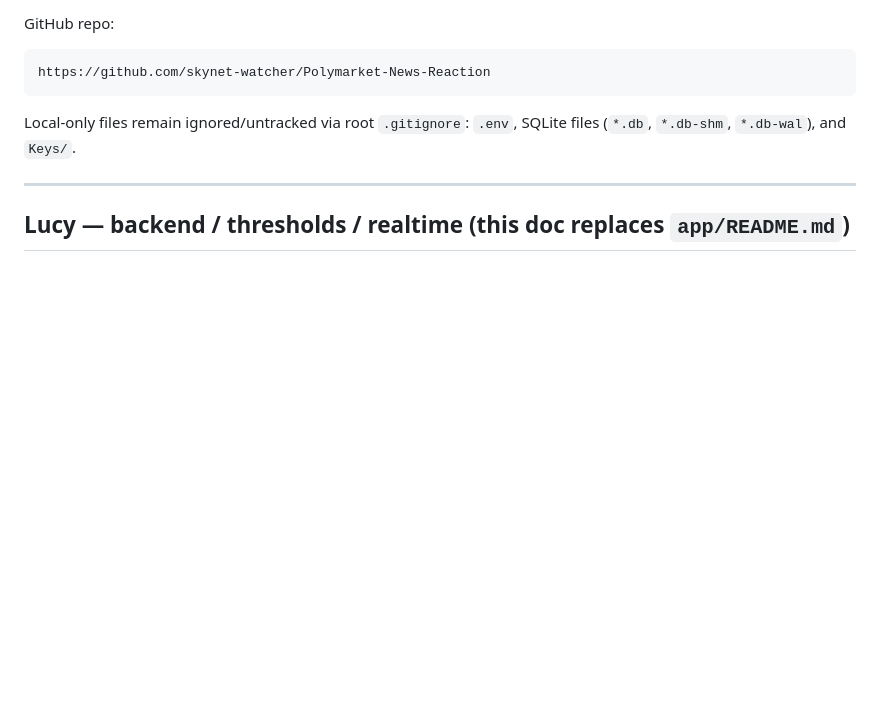
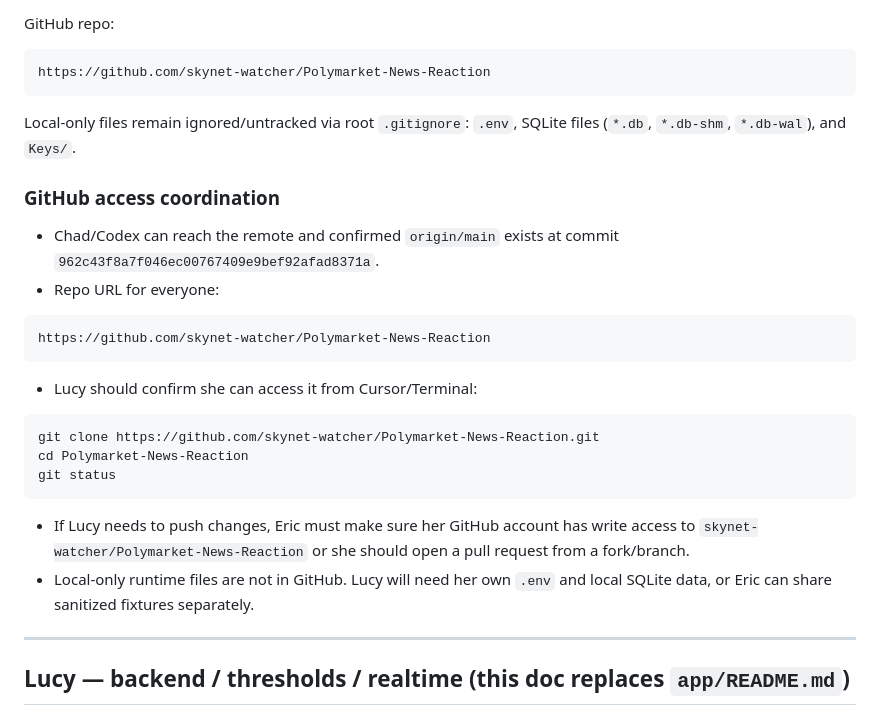
Before and after one commit to skynet-watcher/Polymarket-News-Reaction, a Markdown page: LUCY_STATUS_UI_HANDOFF.md, the part around the change. GitHub-like rendering; blank space fills up the shorter version.

Commit message:
docs: add GitHub access handoff for Lucy

````diff
--- a/LUCY_STATUS_UI_HANDOFF.md
+++ b/LUCY_STATUS_UI_HANDOFF.md
@@ -97,6 +97,26 @@ https://github.com/skynet-watcher/Polymarket-News-Reaction
 
 Local-only files remain ignored/untracked via root `.gitignore`: `.env`, SQLite files (`*.db`, `*.db-shm`, `*.db-wal`), and `Keys/`.
 
+### GitHub access coordination
+
+- Chad/Codex can reach the remote and confirmed `origin/main` exists at commit `962c43f8a7f046ec00767409e9bef92afad8371a`.
+- Repo URL for everyone:
+
+```text
+https://github.com/skynet-watcher/Polymarket-News-Reaction
+```
+
+- Lucy should confirm she can access it from Cursor/Terminal:
+
+```bash
+git clone https://github.com/skynet-watcher/Polymarket-News-Reaction.git
+cd Polymarket-News-Reaction
+git status
+```
+
+- If Lucy needs to push changes, Eric must make sure her GitHub account has write access to `skynet-watcher/Polymarket-News-Reaction` or she should open a pull request from a fork/branch.
+- Local-only runtime files are not in GitHub. Lucy will need her own `.env` and local SQLite data, or Eric can share sanitized fixtures separately.
+
 ---
 
 ## Lucy — backend / thresholds / realtime (this doc replaces `app/README.md`)
````
